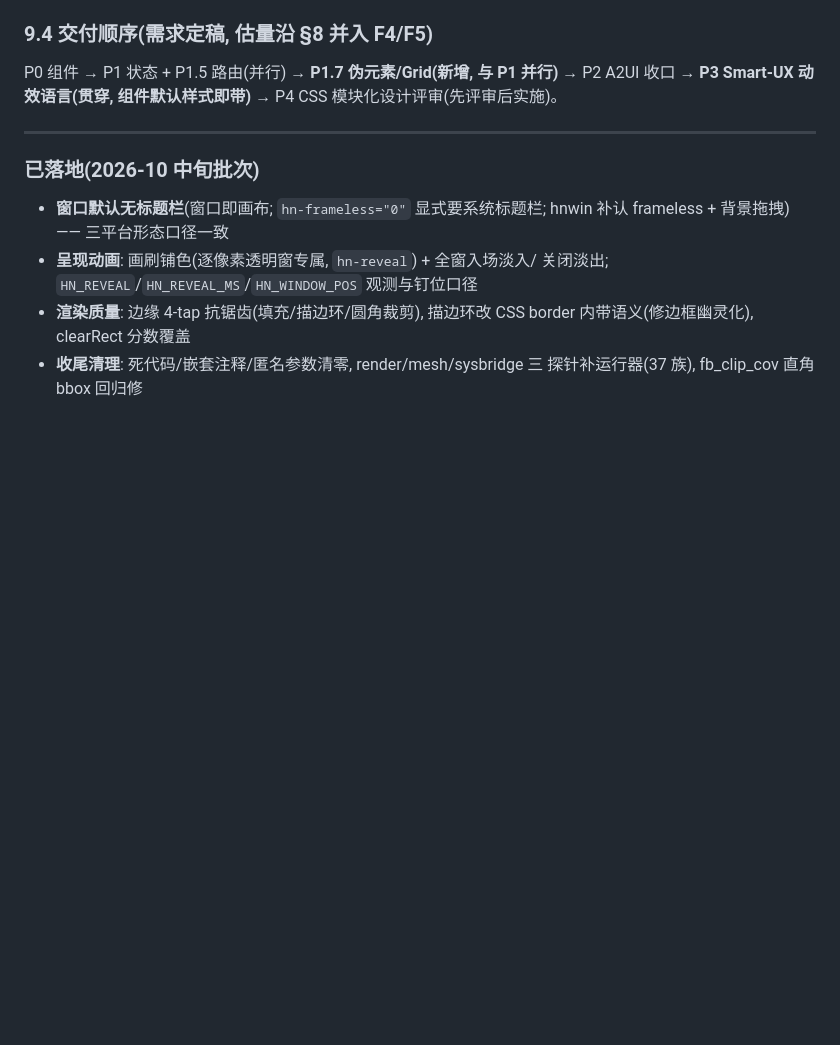
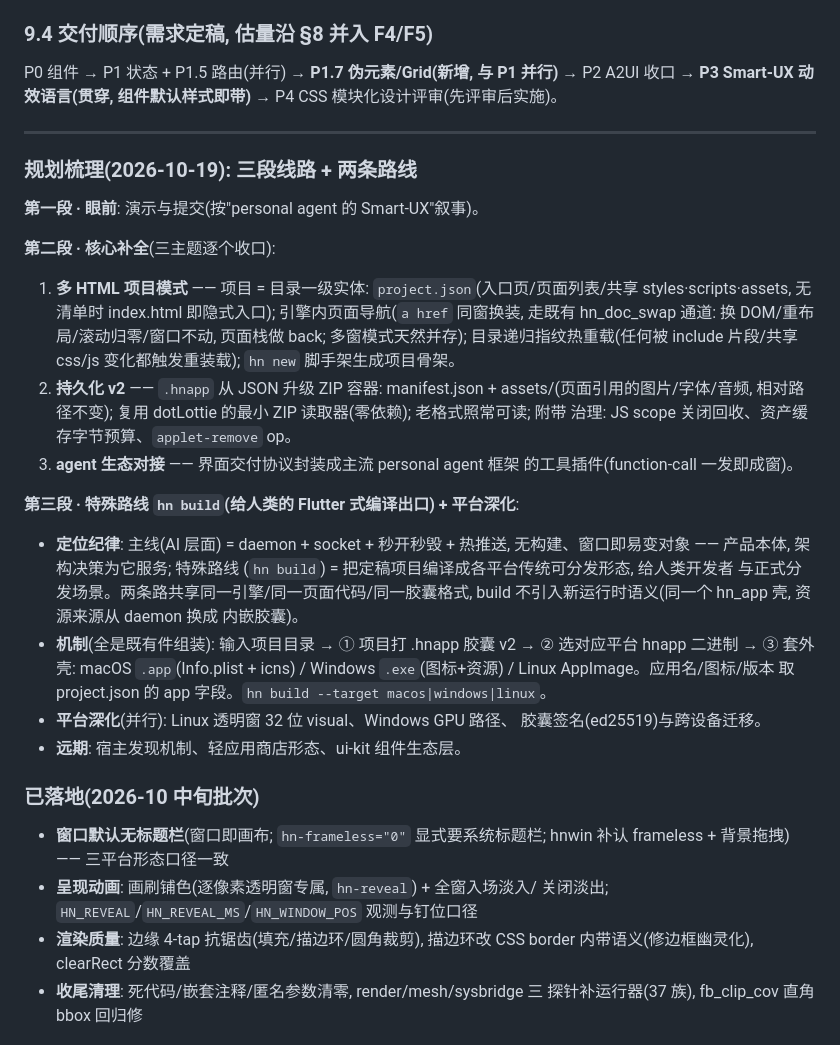
Before and after one commit to asdshuaishuai/html-native, a Markdown page: docs/roadmap.md, the part around the change. Drawn GitHub-style; blank space fills up the shorter version.

Commit message:
docs(roadmap): 规划梳理 —— 三段线路(项目模式/持久化 v2/agent 生态) + hn build 特殊路线(人类的 Flutter 式编译出口, AI 主线不变)

```diff
--- a/docs/roadmap.md
+++ b/docs/roadmap.md
@@ -624,6 +624,39 @@ P4 CSS 模块化设计评审(先评审后实施)。
 
 ---
 
+### 规划梳理(2026-10-19): 三段线路 + 两条路线
+
+**第一段 · 眼前**: 演示与提交(按"personal agent 的 Smart-UX"叙事)。
+
+**第二段 · 核心补全**(三主题逐个收口):
+1. **多 HTML 项目模式** —— 项目 = 目录一级实体:
+   `project.json`(入口页/页面列表/共享 styles·scripts·assets, 无清单时
+   index.html 即隐式入口); 引擎内页面导航(`a href` 同窗换装, 走既有
+   hn_doc_swap 通道: 换 DOM/重布局/滚动归零/窗口不动, 页面栈做 back;
+   多窗模式天然并存); 目录递归指纹热重载(任何被 include 片段/共享
+   css/js 变化都触发重装载); `hn new` 脚手架生成项目骨架。
+2. **持久化 v2** —— `.hnapp` 从 JSON 升级 ZIP 容器:
+   manifest.json + assets/(页面引用的图片/字体/音频, 相对路径不变);
+   复用 dotLottie 的最小 ZIP 读取器(零依赖); 老格式照常可读; 附带
+   治理: JS scope 关闭回收、资产缓存字节预算、`applet-remove` op。
+3. **agent 生态对接** —— 界面交付协议封装成主流 personal agent 框架
+   的工具插件(function-call 一发即成窗)。
+
+**第三段 · 特殊路线 `hn build`(给人类的 Flutter 式编译出口) + 平台深化**:
+- **定位纪律**: 主线(AI 层面) = daemon + socket + 秒开秒毁 + 热推送,
+  无构建、窗口即易变对象 —— 产品本体, 架构决策为它服务; 特殊路线
+  (`hn build`) = 把定稿项目编译成各平台传统可分发形态, 给人类开发者
+  与正式分发场景。两条路共享同一引擎/同一页面代码/同一胶囊格式,
+  build 不引入新运行时语义(同一个 hn_app 壳, 资源来源从 daemon 换成
+  内嵌胶囊)。
+- **机制**(全是既有件组装): 输入项目目录 → ① 项目打 .hnapp 胶囊 v2
+  → ② 选对应平台 hnapp 二进制 → ③ 套外壳: macOS `.app`(Info.plist +
+  icns) / Windows `.exe`(图标+资源) / Linux AppImage。应用名/图标/版本
+  取 project.json 的 app 字段。`hn build --target macos|windows|linux`。
+- **平台深化**(并行): Linux 透明窗 32 位 visual、Windows GPU 路径、
+  胶囊签名(ed25519)与跨设备迁移。
+- **远期**: 宿主发现机制、轻应用商店形态、ui-kit 组件生态层。
+
 ### 已落地(2026-10 中旬批次)
 
 - **窗口默认无标题栏**(窗口即画布; `hn-frameless="0"` 显式要系统标题栏;
```
